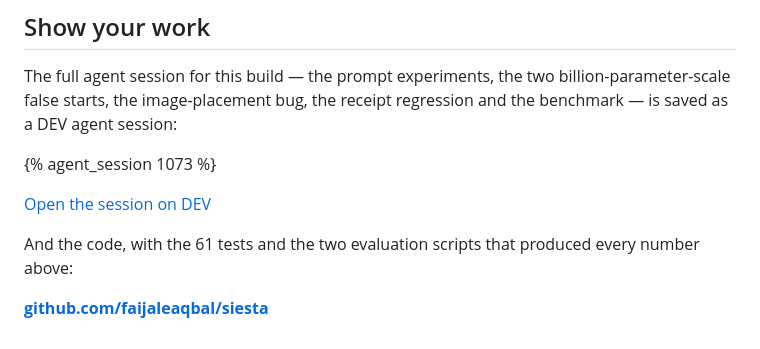
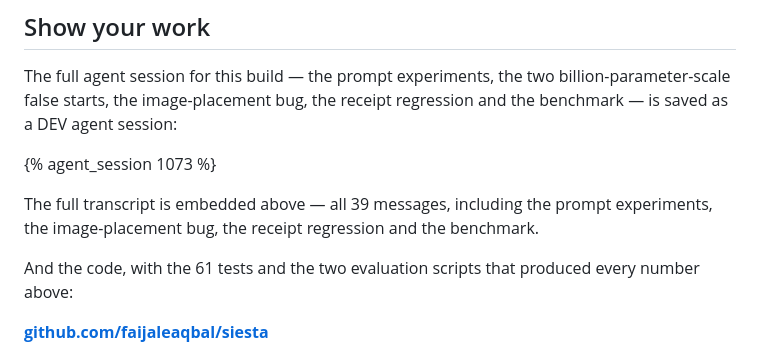
Before and after one commit to faijaleaqbal/siesta, a Markdown page: docs/DEV_POST.md, the part around the change. Drawn GitHub-style.

Commit message:
docs: drop the dead session link from the post (the transcript is embedded inline)

```diff
--- a/docs/DEV_POST.md
+++ b/docs/DEV_POST.md
@@ -531,7 +531,9 @@ regression and the benchmark — is saved as a DEV agent session:
 
 {% agent_session 1073 %}
 
-[Open the session on DEV](https://dev.to/agent_sessions/siesta-building-a-local-first-agent-that-naps-until-something-changes-gnwcdy)
+The full transcript is embedded above — all 39 messages, including the
+prompt experiments, the image-placement bug, the receipt regression and the
+benchmark.
 
 And the code, with the 61 tests and the two evaluation scripts that produced
 every number above:
```
